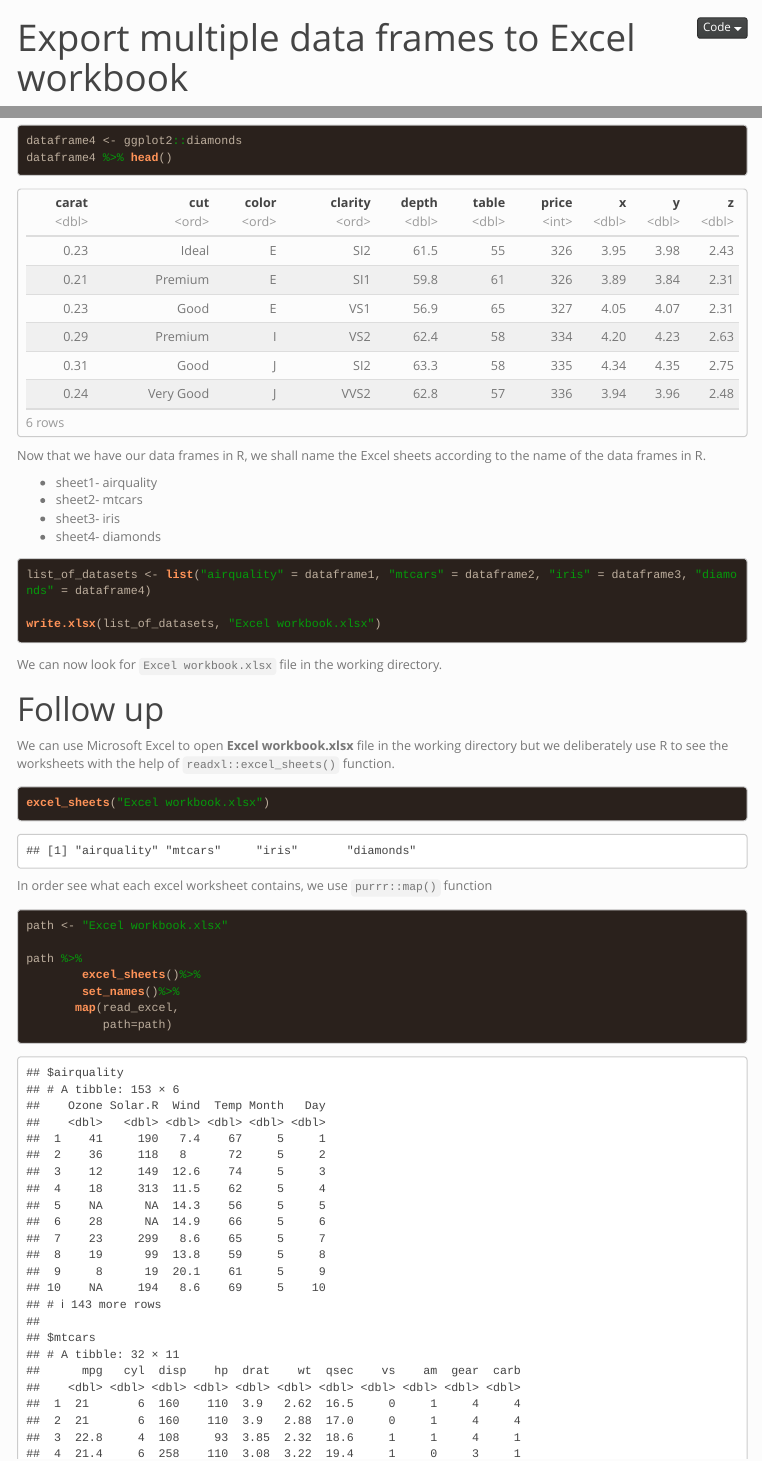
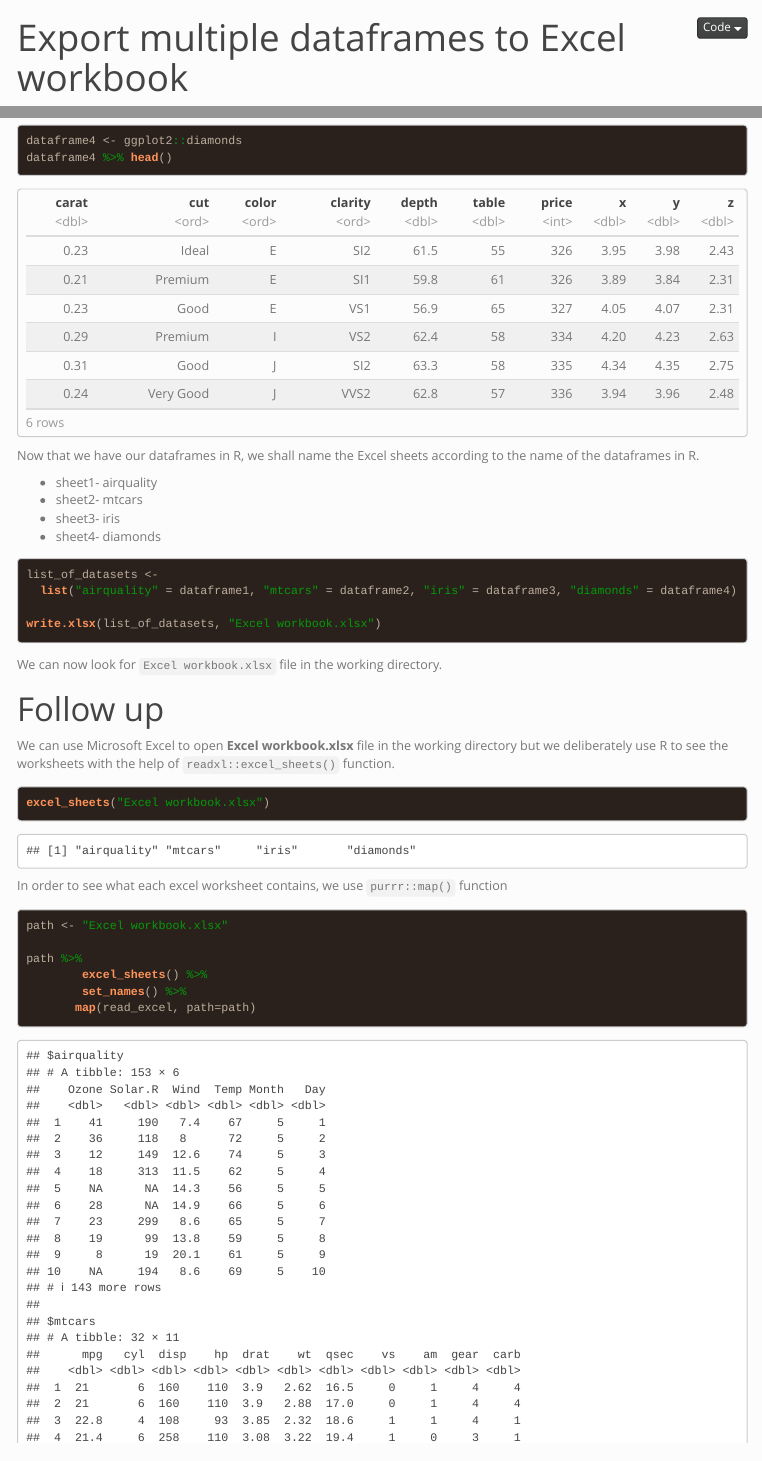
Before and after one commit to gbganalyst/Export-R-dataframes-to-Excel-workbook, an R Markdown document (Export-R-dataframes-to-Excel-workbook.Rmd): the page in a window 1100 px wide, from its top, and a second part further down, joined at a grey line. Rendered offline with R 4.5, knitr and Pandoc, with nearby package versions; menus at the side of the page are left out; long lines of code are wrapped.

Commit message:
Code files updated

````diff
--- a/Export-R-dataframes-to-Excel-workbook.Rmd
+++ b/Export-R-dataframes-to-Excel-workbook.Rmd
@@ -1,5 +1,5 @@
 ---
-title: "Export multiple data frames to Excel workbook"
+title: "Export multiple dataframes to Excel workbook"
 subtitle: "with openxlsx::write.xlsx() `R` function"
 author: |
   | [Ogundepo Ezekiel Adebayo](https://bit.ly/gbganalyst)
@@ -52,15 +52,16 @@ dataframe4 <- ggplot2::diamonds
 dataframe4 %>% head()
 ```
 
-Now that we have our data frames in R, we shall name the Excel sheets according to the name of the data frames in R.
+Now that we have our dataframes in R, we shall name the Excel sheets according to the name of the dataframes in R.
 
 * sheet1- airquality
 * sheet2- mtcars
 * sheet3- iris
 * sheet4- diamonds
 
-```{r Export excel, message=FALSE, warning= FALSE}
-list_of_datasets <- list("airquality" = dataframe1, "mtcars" = dataframe2, "iris" = dataframe3, "diamonds" = dataframe4)
+```{r Export excel, message = FALSE, warning = FALSE, echo = TRUE}
+list_of_datasets <-
+  list("airquality" = dataframe1, "mtcars" = dataframe2, "iris" = dataframe3, "diamonds" = dataframe4)
 
 write.xlsx(list_of_datasets, "Excel workbook.xlsx")
 ```
@@ -71,21 +72,20 @@ We can now look for `Excel workbook.xlsx` file in the working directory.
 
 We can use Microsoft Excel to open **Excel workbook.xlsx** file in the working directory but we deliberately use R to see the worksheets with the help of `readxl::excel_sheets()` function.
 
-```{r excel worksheets}
+```{r excel worksheets, echo = TRUE}
 excel_sheets("Excel workbook.xlsx")
 ```
 
-In order see what each excel worksheet contains, we use `purrr::map()` function
+In order to see what each excel worksheet contains, we use `purrr::map()` function
 
-```{r}
+```{r, echo = TRUE}
 
 path <- "Excel workbook.xlsx"
 
 path %>%
-        excel_sheets()%>%
-        set_names()%>%
-       map(read_excel,
-           path=path)
+        excel_sheets() %>%
+        set_names() %>%
+       map(read_excel, path=path)
 
 ```
 
````
Also changed, not shown: Excel workbook.xlsx, Export-R-dataframes-to-Excel-workbook.html, README.md, Export-R-dataframes-to-Excel-workbook.Rmd (6 more changed lines).
